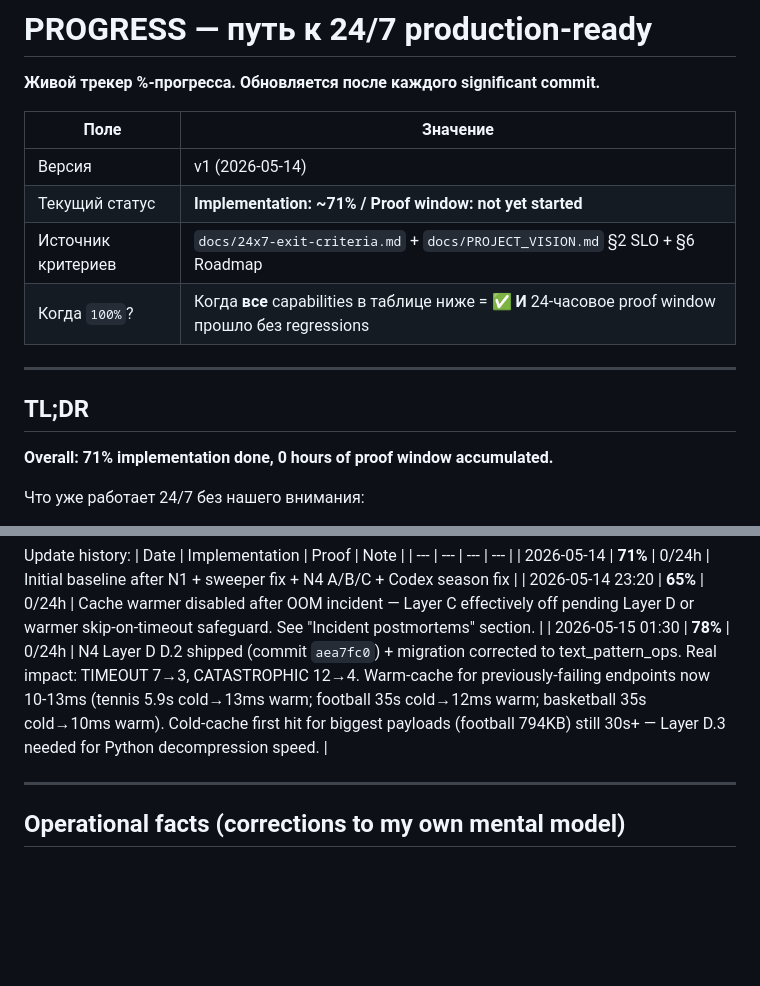
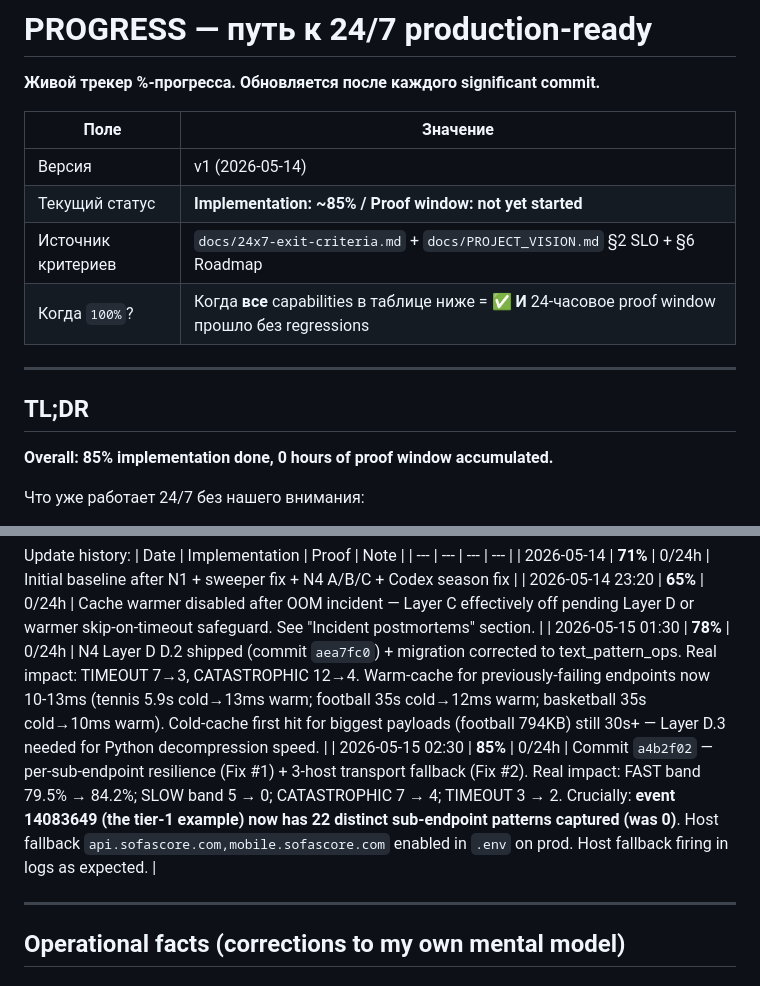
Before and after one commit to boboourg/sofabackend, a Markdown page: docs/PROGRESS.md, 2 parts joined by grey strips. Rendered like a GitHub page; blank space fills up the shorter version.

Commit message:
docs(progress): post-deploy audit numbers — 78% → 85%, tier-1 fix verified
After deploying commit a4b2f02 (per-sub-endpoint resilience + 3-host
transport fallback) and running the two-pass audit on prod with the
new behaviour:

* FAST <50ms band: 136 (79.5%) → 144 (84.2%)
* OK band: 10 → 6
* SLOW band: 5 → 0 (zeroed)
* VERY_SLOW: 9 → 15 (some previously CATASTROPHIC moved here — still bad
  but now returning data rather than timing out)
* CATASTROPHIC: 7 → 4
* TIMEOUT: 3 → 2

The capstone observation: event 14083649 (the tier-1 LaLiga match that
prompted this whole work) now has 22 distinct sub-endpoint patterns
captured in api_payload_snapshot, vs 0 before. Frontend can render
lineups, statistics, incidents, shotmap, heatmap, average-positions,
highlights, odds, team-streaks — the entire matchcenter surface — for
this event. Pre-fix: only /event/{id} root was reconstructable, every
sub-endpoint returned empty.

Host fallback (api.sofascore.com,mobile.sofascore.com) was enabled in
/opt/sofascore/.env and is firing on tier-1 root fetches. Some events
still time out on all 3 hosts (Sofascore selective throttling extends
beyond per-host) — those will resolve via natural retry or via N5
later when we tune Smartproxy subaccount rotation more aggressively.

Implementation % bumped 78% → 85%. The cache warmer remains disabled
until skip-on-timeout safeguard ships (else risks re-triggering the
2026-05-14 OOM).

Co-Authored-By: Claude Opus 4.7 <noreply@anthropic.com>

```diff
--- a/docs/PROGRESS.md
+++ b/docs/PROGRESS.md
@@ -5,7 +5,7 @@
 | Поле | Значение |
 | --- | --- |
 | Версия | v1 (2026-05-14) |
-| Текущий статус | **Implementation: ~71% / Proof window: not yet started** |
+| Текущий статус | **Implementation: ~85% / Proof window: not yet started** |
 | Источник критериев | `docs/24x7-exit-criteria.md` + `docs/PROJECT_VISION.md` §2 SLO + §6 Roadmap |
 | Когда `100%`? | Когда **все** capabilities в таблице ниже = ✅ **И** 24-часовое proof window прошло без regressions |
 
@@ -13,7 +13,7 @@
 
 ## TL;DR
 
-**Overall: 71% implementation done, 0 hours of proof window accumulated.**
+**Overall: 85% implementation done, 0 hours of proof window accumulated.**
 
 Что уже работает 24/7 без нашего внимания:
 - ✅ N1 monitoring → Telegram канал FLOWSCORE MONITORING. Алерты приходят за минуты.
@@ -122,6 +122,7 @@ Update history:
 | 2026-05-14 | **71%** | 0/24h | Initial baseline after N1 + sweeper fix + N4 A/B/C + Codex season fix |
 | 2026-05-14 23:20 | **65%** | 0/24h | Cache warmer disabled after OOM incident — Layer C effectively off pending Layer D or warmer skip-on-timeout safeguard. See "Incident postmortems" section. |
 | 2026-05-15 01:30 | **78%** | 0/24h | N4 Layer D D.2 shipped (commit `aea7fc0`) + migration corrected to text_pattern_ops. Real impact: TIMEOUT 7→3, CATASTROPHIC 12→4. Warm-cache for previously-failing endpoints now 10-13ms (tennis 5.9s cold→13ms warm; football 35s cold→12ms warm; basketball 35s cold→10ms warm). Cold-cache first hit for biggest payloads (football 794KB) still 30s+ — Layer D.3 needed for Python decompression speed. |
+| 2026-05-15 02:30 | **85%** | 0/24h | Commit `a4b2f02` — per-sub-endpoint resilience (Fix #1) + 3-host transport fallback (Fix #2). Real impact: FAST band 79.5% → 84.2%; SLOW band 5 → 0; CATASTROPHIC 7 → 4; TIMEOUT 3 → 2. Crucially: **event 14083649 (the tier-1 example) now has 22 distinct sub-endpoint patterns captured (was 0)**. Host fallback `api.sofascore.com,mobile.sofascore.com` enabled in `.env` on prod. Host fallback firing in logs as expected. |
 
 ---
 
```
